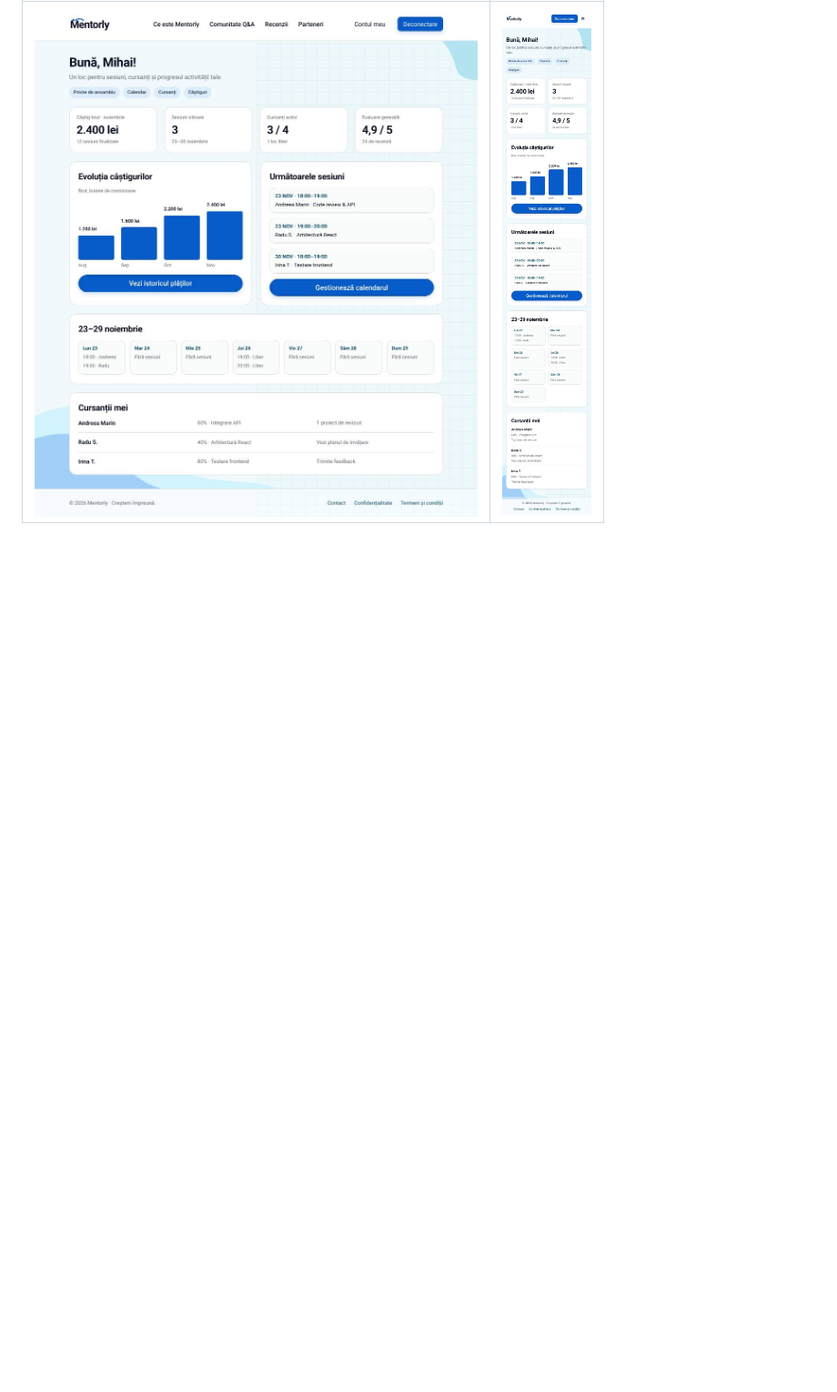
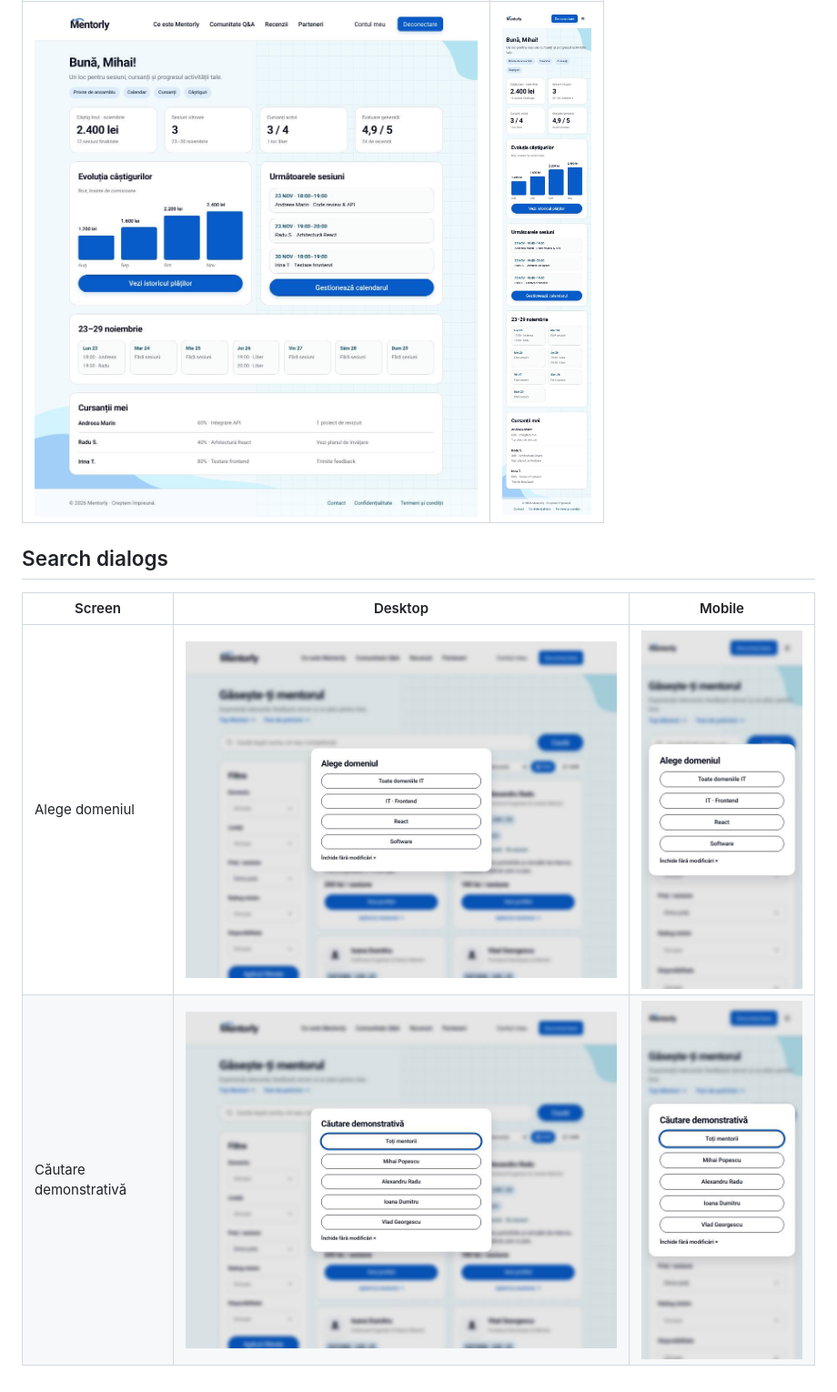
Before and after one commit to davidmihai3002/mentorly-platform, a Markdown page: docs/screenshots/README.md, the part around the change. Shown at 91% size. GitHub-like rendering; pictures changed too: docs/screenshots/search-dialogs/cautare-demonstrativa-desktop.jpg (added), docs/screenshots/search-dialogs/cautare-demonstrativa-mobil.jpg (added), docs/screenshots/search-dialogs/filtru-domeniu-desktop.jpg (added); blank space fills up the shorter version.

Commit message:
docs: screenshots for the search dialogs

```diff
--- a/docs/screenshots/README.md
+++ b/docs/screenshots/README.md
@@ -13,3 +13,10 @@ Generated with Playwright at 1024 px (desktop) and 360 px (mobile).
 | Desktop                                                                    | Mobile                                                                 |
 | -------------------------------------------------------------------------- | ---------------------------------------------------------------------- |
 | ![Dashboard mentor desktop](mentor-dashboard/dashboard-mentor-desktop.jpg) | ![Dashboard mentor mobil](mentor-dashboard/dashboard-mentor-mobil.jpg) |
+
+## Search dialogs
+
+| Screen                | Desktop                                               | Mobile                                              |
+| --------------------- | ----------------------------------------------------- | --------------------------------------------------- |
+| Alege domeniul        | ![](search-dialogs/filtru-domeniu-desktop.jpg)        | ![](search-dialogs/filtru-domeniu-mobil.jpg)        |
+| Căutare demonstrativă | ![](search-dialogs/cautare-demonstrativa-desktop.jpg) | ![](search-dialogs/cautare-demonstrativa-mobil.jpg) |
```
